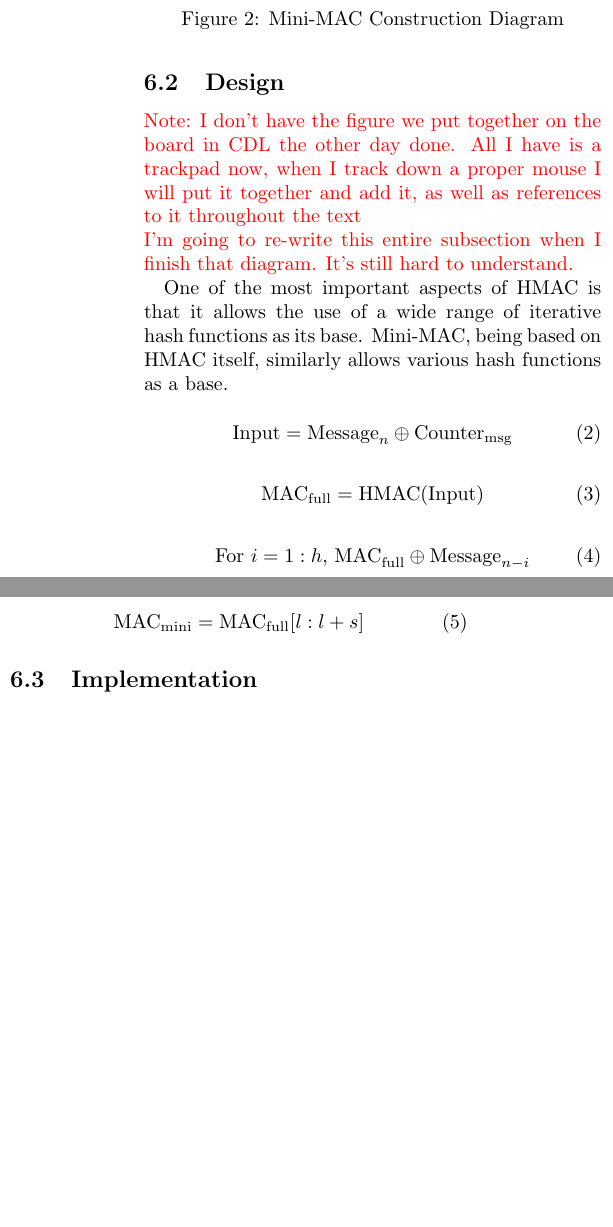
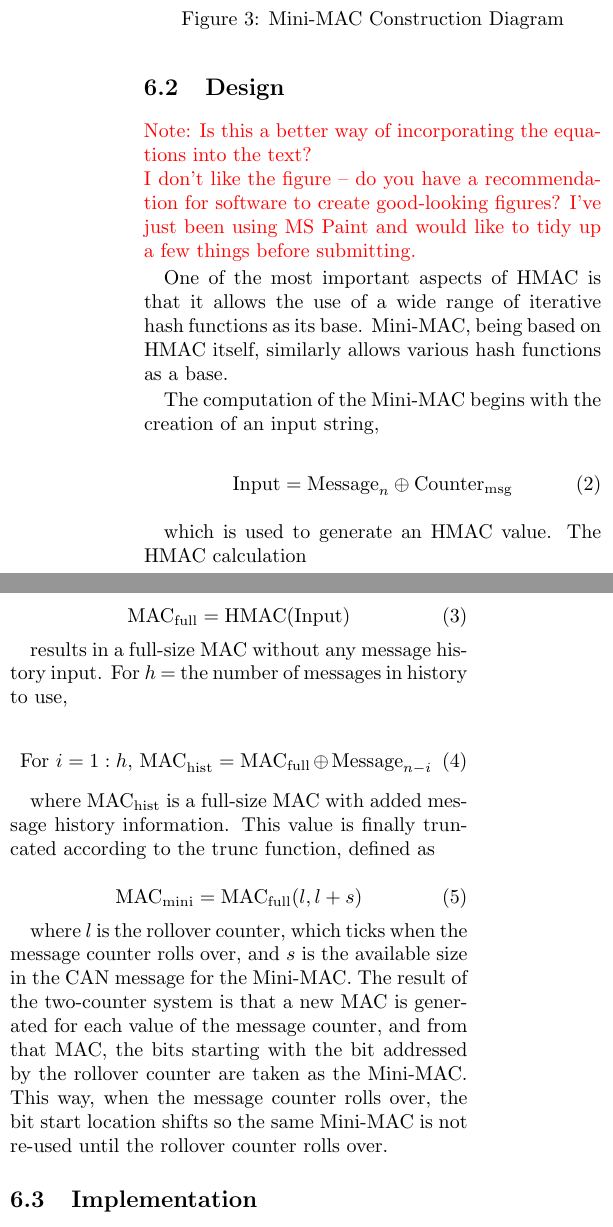
Before and after one commit to jschmandt/mini-mac, a LaTeX paper (paper/top.tex, which reads paper/sections/mini-mac.tex): two parts of the columns of page 7 of 14, joined at a grey line, cut so that both start at the same text, the shorter picture padded with empty space. Compiled offline with pdfLaTeX.

Commit message:
re-wrote s6.2

```diff
--- a/paper/sections/mini-mac.tex
+++ b/paper/sections/mini-mac.tex
@@ -57,7 +57,9 @@ Message traffic history is used as a post-HMAC confusion step -- the previous me
 \subsection{Design}
 %\textcolor{red}{Note: I don't have a solution to dealing with faults at this time. I believe there are some good ideas in previous work that I will take another look at\\Update: The previous work tends not to mention dealing with faults. In similar systems, there is a mechanism for setting counters to specific values on a fault, which should allow re-sync between sender and recipient. In practice, end users more commonly reset counters to 0 and start from the beginning. Even though this is less secure the procedure is more simple. I'm not sure how I want to address it. Do you have any thoughts?}
 
-\textcolor{red}{Note: I don't have the figure we put together on the board in CDL the other day done. All I have is a trackpad now, when I track down a proper mouse I will put it together and add it, as well as references to it throughout the text\\ I'm going to re-write this entire subsection when I finish that diagram. It's still hard to understand.}
+%\textcolor{red}{Note: I don't have the figure we put together on the board in CDL the other day done. All I have is a trackpad now, when I track down a proper mouse I will put it together and add it, as well as references to it throughout the text\\ I'm going to re-write this entire subsection when I finish that diagram. It's still hard to understand.}
+
+\textcolor{red}{Note: Is this a better way of incorporating the equations into the text?\\ I don't like the figure -- do you have a recommendation for software to create good-looking figures? I've just been using MS Paint and would like to tidy up a few things before submitting.}
 
 One of the most important aspects of HMAC is that it allows the use of a wide range of iterative hash functions as its base. Mini-MAC, being based on HMAC itself, similarly allows various hash functions as a base.
 
@@ -69,25 +71,41 @@ One of the most important aspects of HMAC is that it allows the use of a wide ra
 
 %The calculation of Mini-MAC is only slightly more involved than in the HMAC construction---before computing the HMAC, the input is XORed with a counter, and after the HMAC is computed the result is XORed with previous messages and trimmed.
 
-%The full construction protocol is shown below in Equation 2 through Equation 5, where $n$ is the number of the message in a sequence of messages, $n=0$ being the most recent message, $h$ is the number of messages from history to be used for MAC confusion, $l$ the starting bit to select the Mini-MAC from within the full-size MAC, and $s$ being the size of the Mini-MAC in bits.
-
-%The value of $l$ is determined by a second counter designated the rollover counter, which ticks when the message counter rolls over. The result of this two-counter system is that a new MAC is generated for each value of the message counter, and from that MAC, the bits starting with the bit addressed by the rollover counter are taken as the Mini-MAC. This way, when the message counter rolls over, the bit start location shifts so the same Mini-MAC is not re-used until the rollover counter rolls over.
+The computation of the Mini-MAC begins with the creation of an input string,
 
 \begin{equation}
 \text{Input} = \text{Message}_n\oplus\text{Counter}_{\text{msg}}
 \end{equation}
 
+which is used to generate an HMAC value. The HMAC calculation
+
 \begin{equation}
 \text{MAC}_{\text{full}} = \text{HMAC}(\text{Input})
 \end{equation}
 
+results in a full-size MAC without any message history input. For $h$ = the number of messages in history to use,
+
 \begin{equation}
-\text{For }i=1:h \text{, MAC}_{\text{full}}\oplus\text{Message}_{n-i}
+\text{For }i=1:h\text{, MAC}_\text{hist} = \text{MAC}_{\text{full}}\oplus\text{Message}_{n-i}
 \end{equation}
 
+where $\text{MAC}_\text{hist}$ is a full-size MAC with added message history information. This value is finally truncated according to the trunc function, defined as
+
 \begin{equation}
-\text{MAC}_{\text{mini}} = \text{MAC}_{\text{full}}[l:l+s]
+\text{MAC}_{\text{mini}} = \text{MAC}_{\text{full}}(l,l+s)
 \end{equation}
+
+where $l$ is the rollover counter, which ticks when the message counter rolls over, and $s$ is the available size in the CAN message for the Mini-MAC. The result of the two-counter system is that a new MAC is generated for each value of the message counter, and from that MAC, the bits starting with the bit addressed by the rollover counter are taken as the Mini-MAC. This way, when the message counter rolls over, the bit start location shifts so the same Mini-MAC is not re-used until the rollover counter rolls over.
+
+
+
+%The full construction protocol is shown below in Equation 2 through Equation 5, where $n$ is the number of the message in a sequence of messages, $n=0$ being the most recent message, $h$ is the number of messages from history to be used for MAC confusion, $l$ the starting bit to select the Mini-MAC from within the full-size MAC, and $s$ being the size of the Mini-MAC in bits.
+
+%The value of $l$ is determined by a second counter designated the rollover counter, which ticks when the message counter rolls over. The result of this two-counter system is that a new MAC is generated for each value of the message counter, and from that MAC, the bits starting with the bit addressed by the rollover counter are taken as the Mini-MAC. This way, when the message counter rolls over, the bit start location shifts so the same Mini-MAC is not re-used until the rollover counter rolls over.
+
+%\begin{equation}
+%\text{MAC}_{\text{mini}} = \text{MAC}_{\text{full}}[l:l+s]
+%\end{equation}
 
 %Equation 2 is a simple XOR operation of the message to be sent and the message counter. Equation 3 takes the result of Equation 2 and performs the HMAC on it as detailed in Equation 1. The HMAC is then XORed with previous messages, up to $h$ messages in history, as shown in Equation 4. Finally, in Equation 5, the variable size Mini-MAC is extracted from the full-size, history-based MAC computed in Equation 4.
 
```
Also changed, not shown: paper/sections/background.tex (+1 -1 lines), paper/top.pdf, 4 other files.
